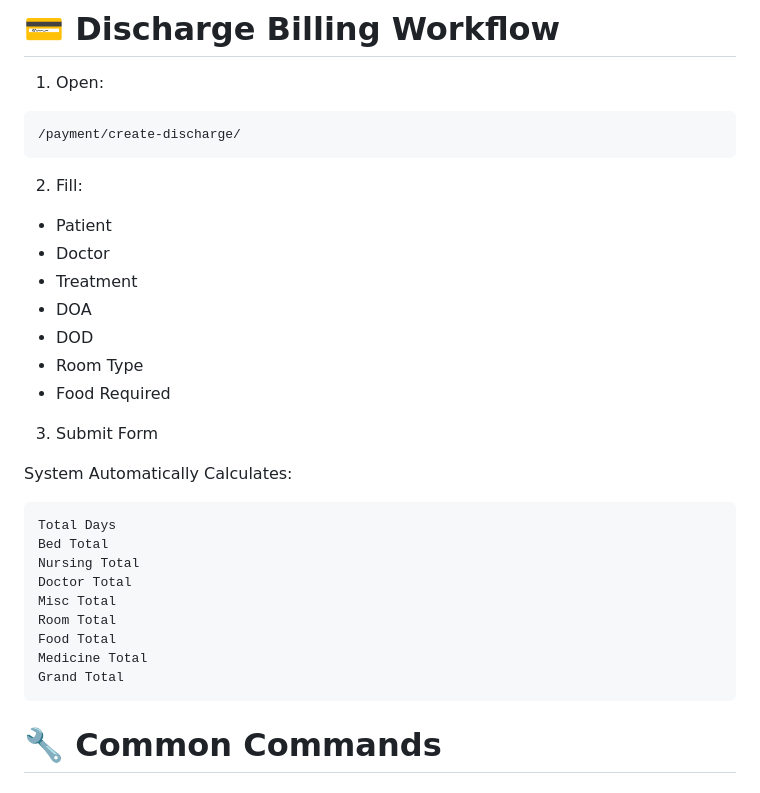
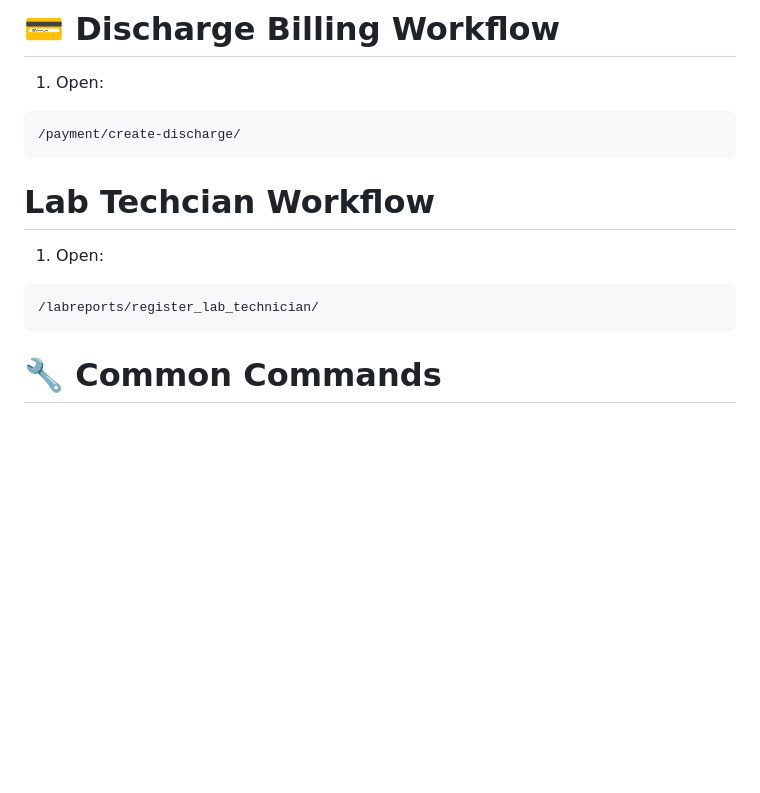
Before and after one commit to Roshanrajmahato/HospitalManagmentApp, a Markdown page: README.md, the part around the change. Drawn GitHub-style; blank space fills up the shorter version.

Commit message:
Update README
Added Lab Technician Workflow section and updated form submission steps.

````diff
--- a/README.md
+++ b/README.md
@@ -202,31 +202,12 @@ http://127.0.0.1:8000/
 ```
 /payment/create-discharge/
 ```
+# Lab Techcian Workflow
 
-2. Fill:
-
-* Patient
-* Doctor
-* Treatment
-* DOA
-* DOD
-* Room Type
-* Food Required
-
-3. Submit Form
-
-System Automatically Calculates:
+1. Open:
 
 ```
-Total Days
-Bed Total
-Nursing Total
-Doctor Total
-Misc Total
-Room Total
-Food Total
-Medicine Total
-Grand Total
+/labreports/register_lab_technician/
 ```
 
 # 🔧 Common Commands
````
